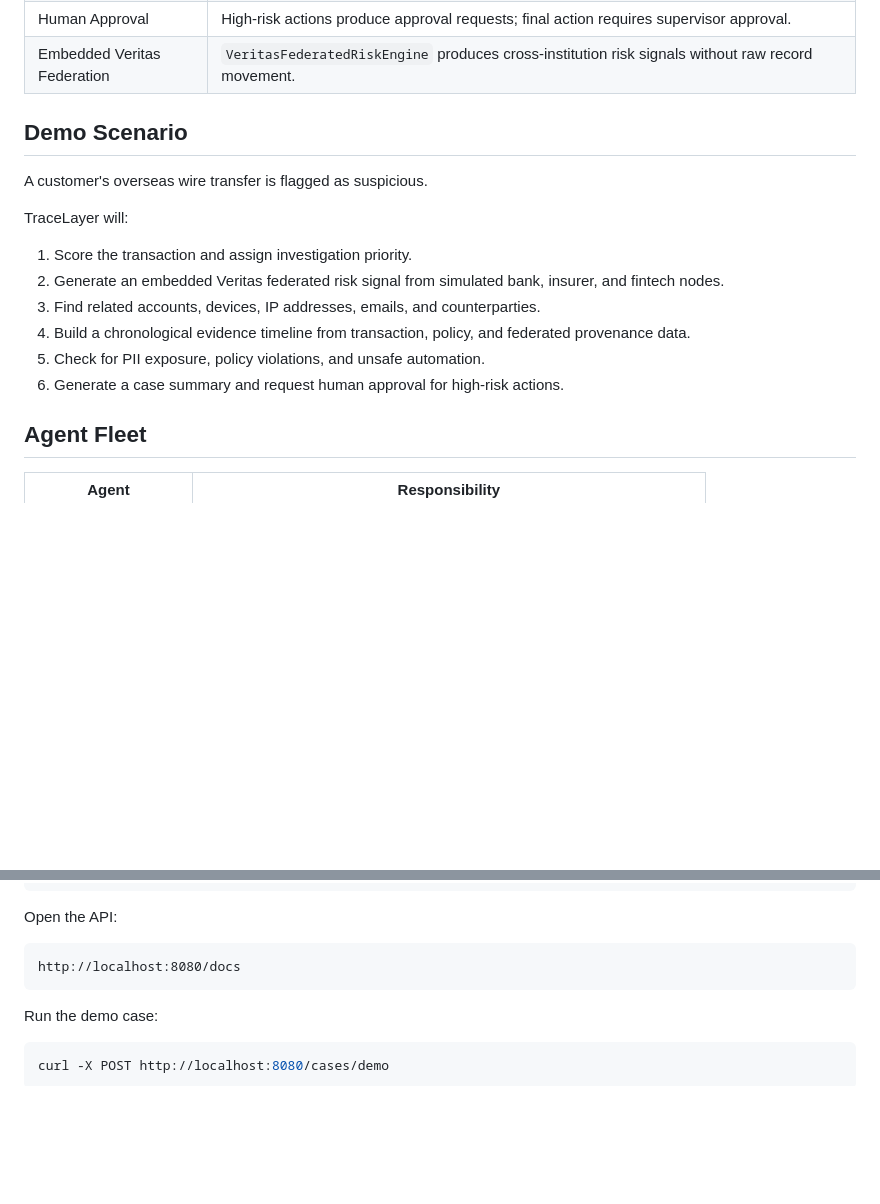
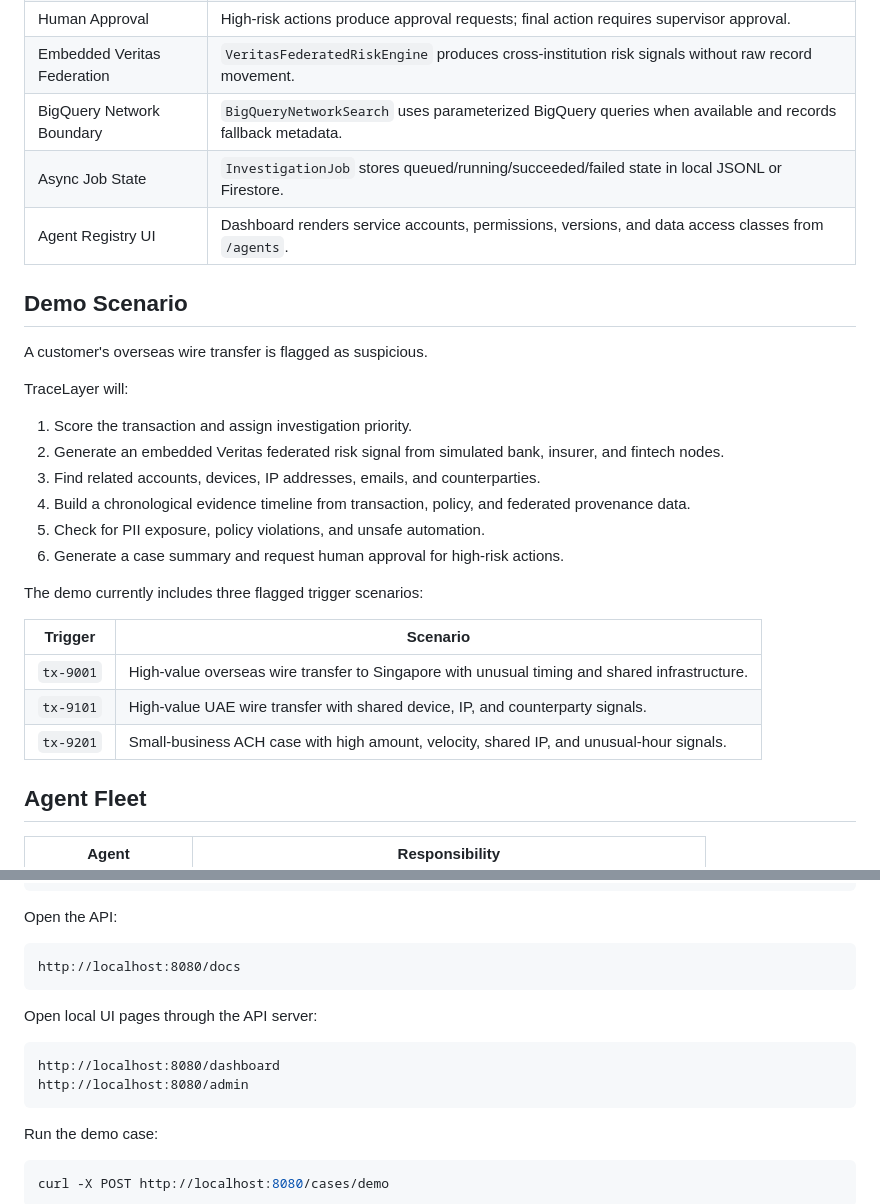
Before and after one commit to Kanghyeon5468/Tracelayer, a Markdown page: README.md, 2 parts joined by grey strips. GitHub-like rendering; blank space fills up the shorter version.

````diff
--- a/README.md
+++ b/README.md
@@ -22,6 +37,9 @@ TraceLayer now includes concrete enterprise controls in the runnable backend:
 | Audit Ledger | `AuditLedger` writes hash-chained JSONL events for tamper-evident review. |
 | Human Approval | High-risk actions produce approval requests; final action requires supervisor approval. |
 | Embedded Veritas Federation | `VeritasFederatedRiskEngine` produces cross-institution risk signals without raw record movement. |
+| BigQuery Network Boundary | `BigQueryNetworkSearch` uses parameterized BigQuery queries when available and records fallback metadata. |
+| Async Job State | `InvestigationJob` stores queued/running/succeeded/failed state in local JSONL or Firestore. |
+| Agent Registry UI | Dashboard renders service accounts, permissions, versions, and data access classes from `/agents`. |
 
 ## Demo Scenario
 
@@ -35,6 +53,14 @@ TraceLayer will:
 4. Build a chronological evidence timeline from transaction, policy, and federated provenance data.
 5. Check for PII exposure, policy violations, and unsafe automation.
 6. Generate a case summary and request human approval for high-risk actions.
+
+The demo currently includes three flagged trigger scenarios:
+
+| Trigger | Scenario |
+| --- | --- |
+| `tx-9001` | High-value overseas wire transfer to Singapore with unusual timing and shared infrastructure. |
+| `tx-9101` | High-value UAE wire transfer with shared device, IP, and counterparty signals. |
+| `tx-9201` | Small-business ACH case with high amount, velocity, shared IP, and unusual-hour signals. |
 
 ## Agent Fleet
 
@@ -119,6 +145,13 @@ Open the API:
 http://localhost:8080/docs
 ```
 
+Open local UI pages through the API server:
+
+```text
+http://localhost:8080/dashboard
+http://localhost:8080/admin
+```
+
 Run the demo case:
 
 ```bash
````
Also changed, not shown: other parts of README.md (+82 -11 lines).
